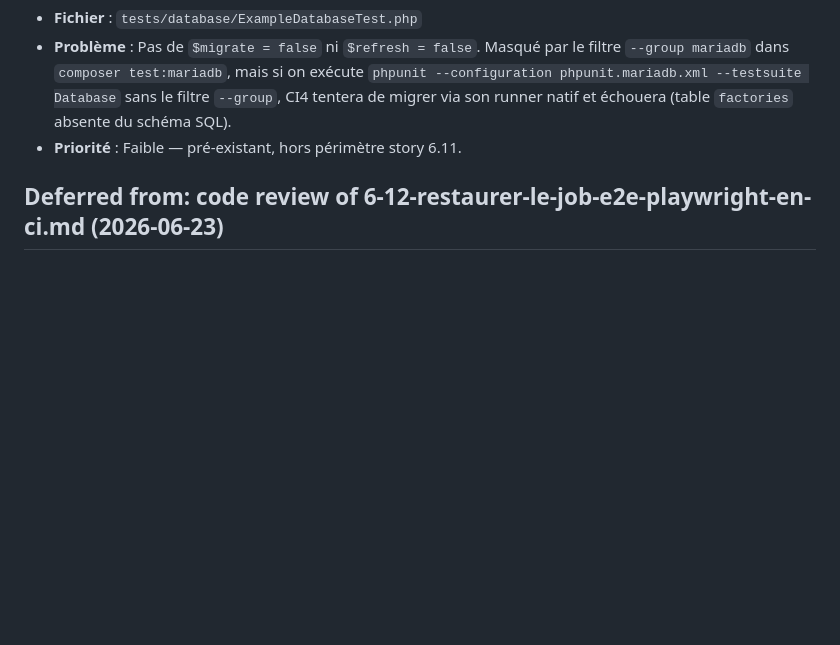
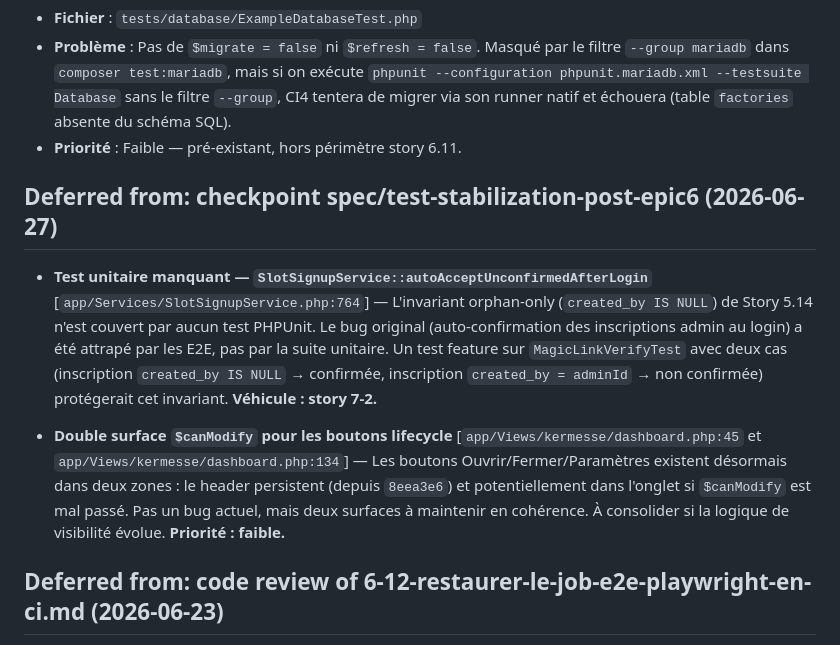
Before and after one commit to teksaver/kermesse-ovt, a Markdown page: _bmad-output/implementation-artifacts/deferred-work.md, the part around the change. GitHub-like rendering; blank space fills up the shorter version.

Commit message:
chore(defer): 2 findings checkpoint stabilisation → deferred-work.md
- Absence de test unitaire sur autoAcceptUnconfirmedAfterLogin (invariant orphan-only Story 5.14) → story 7-2
- Double surface $canModify pour les boutons lifecycle dans la vue → faible priorité

Co-Authored-By: Claude Sonnet 4.6 <noreply@anthropic.com>

```diff
--- a/_bmad-output/implementation-artifacts/deferred-work.md
+++ b/_bmad-output/implementation-artifacts/deferred-work.md
@@ -295,6 +295,12 @@ The following issues were found by the review agents (Adversarial/Edge Case) in
 - **Problème** : Pas de `$migrate = false` ni `$refresh = false`. Masqué par le filtre `--group mariadb` dans `composer test:mariadb`, mais si on exécute `phpunit --configuration phpunit.mariadb.xml --testsuite Database` sans le filtre `--group`, CI4 tentera de migrer via son runner natif et échouera (table `factories` absente du schéma SQL).
 - **Priorité** : Faible — pré-existant, hors périmètre story 6.11.
 
+## Deferred from: checkpoint spec/test-stabilization-post-epic6 (2026-06-27)
+
+- **Test unitaire manquant — `SlotSignupService::autoAcceptUnconfirmedAfterLogin`** [`app/Services/SlotSignupService.php:764`] — L'invariant orphan-only (`created_by IS NULL`) de Story 5.14 n'est couvert par aucun test PHPUnit. Le bug original (auto-confirmation des inscriptions admin au login) a été attrapé par les E2E, pas par la suite unitaire. Un test feature sur `MagicLinkVerifyTest` avec deux cas (inscription `created_by IS NULL` → confirmée, inscription `created_by = adminId` → non confirmée) protégerait cet invariant. **Véhicule : story 7-2.**
+
+- **Double surface `$canModify` pour les boutons lifecycle** [`app/Views/kermesse/dashboard.php:45` et `app/Views/kermesse/dashboard.php:134`] — Les boutons Ouvrir/Fermer/Paramètres existent désormais dans deux zones : le header persistent (depuis `8eea3e6`) et potentiellement dans l'onglet si `$canModify` est mal passé. Pas un bug actuel, mais deux surfaces à maintenir en cohérence. À consolider si la logique de visibilité évolue. **Priorité : faible.**
+
 ## Deferred from: code review of 6-12-restaurer-le-job-e2e-playwright-en-ci.md (2026-06-23)
 - Contradiction in Readiness Fix for automated runs — deferred: aucun changement de code. La readiness est garantie correctement par la boucle bash. La "contradiction" est une redondance saine : si on supprimait le healthcheck Compose, on perdrait la visibilité health et le support docker compose run manuel sans rien gagner en CI.
 - Excessive healthcheck start period (120s) [docker-compose.yml]
```
